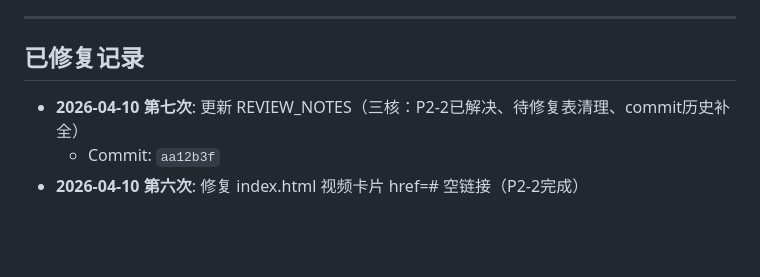
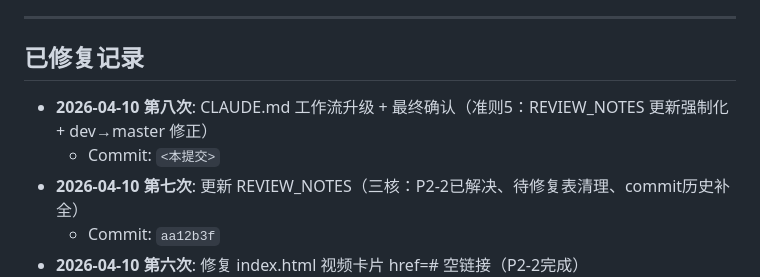
Before and after one commit to hozen/li-lu-research, a Markdown page: REVIEW_NOTES.md, the part around the change. GitHub-like rendering; blank space fills up the shorter version.

```diff
--- a/REVIEW_NOTES.md
+++ b/REVIEW_NOTES.md
@@ -7,6 +7,8 @@
 
 ## 已修复记录
 
+- **2026-04-10 第八次**: CLAUDE.md 工作流升级 + 最终确认（准则5：REVIEW_NOTES 更新强制化 + dev→master 修正）
+  - Commit: `<本提交>`
 - **2026-04-10 第七次**: 更新 REVIEW_NOTES（三核：P2-2已解决、待修复表清理、commit历史补全）
   - Commit: `aa12b3f`
 - **2026-04-10 第六次**: 修复 index.html 视频卡片 href=# 空链接（P2-2完成）
```
Also changed, not shown: .github/CLAUDE.md (+16 -9 lines).
